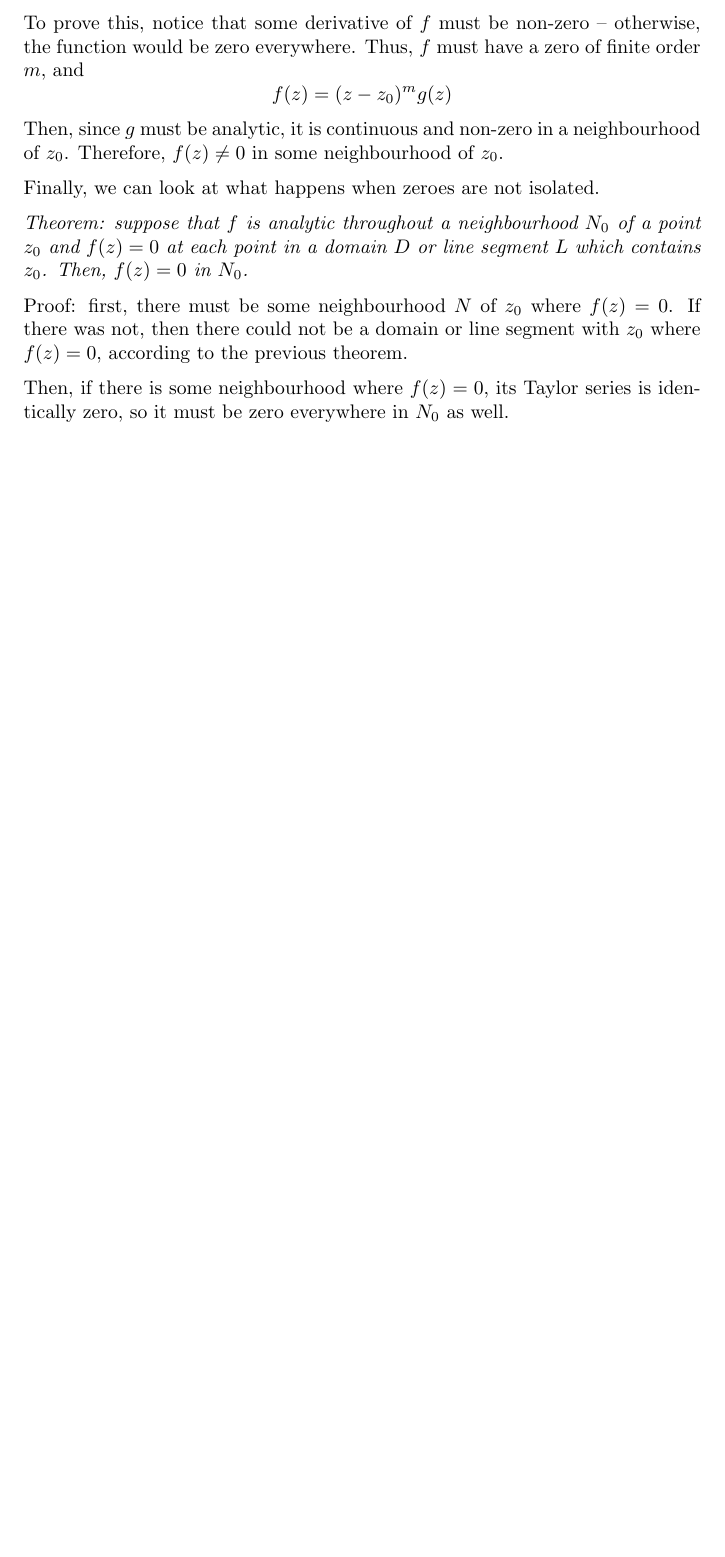
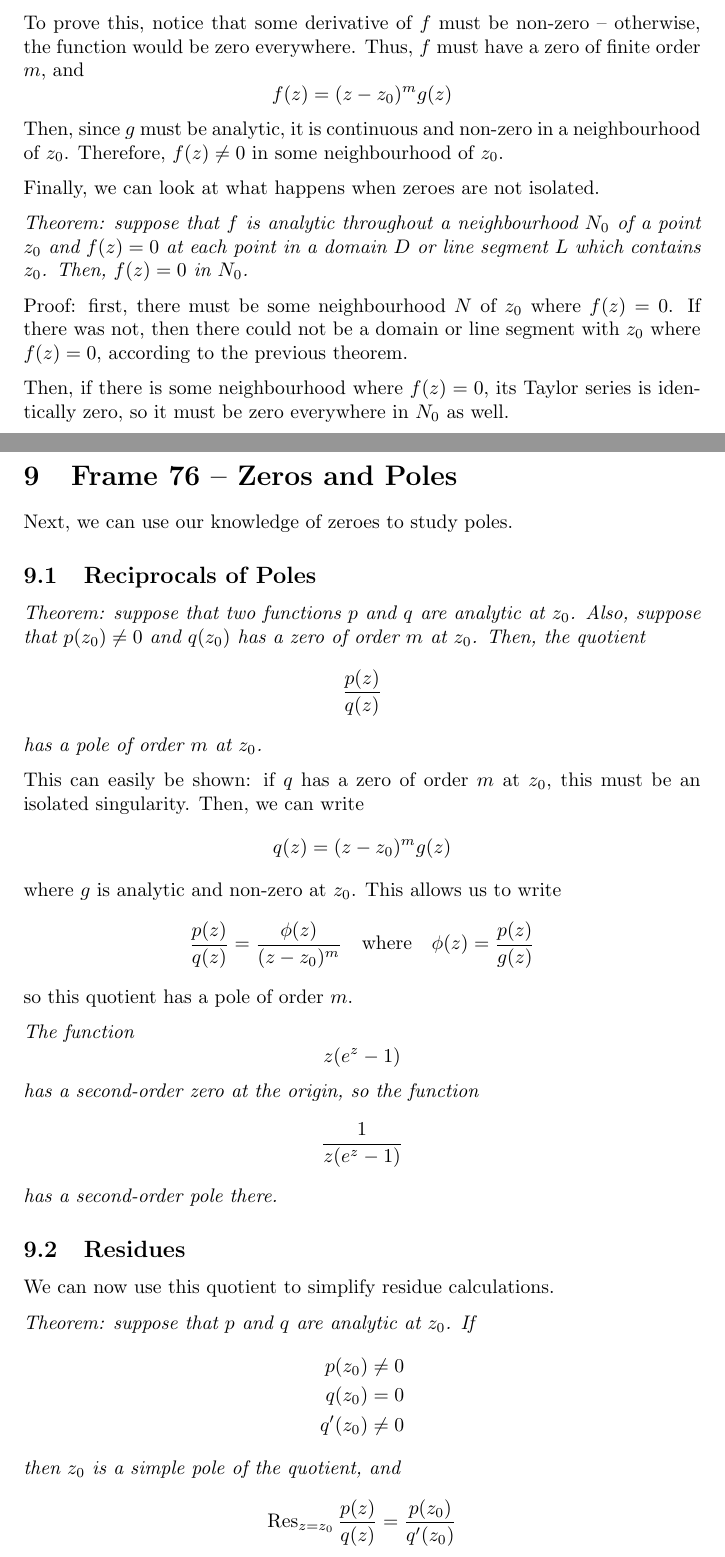
Before and after one commit to gregdeon/complex-analysis, a LaTeX document (src/chp-6.tex): part of page 14 of 14 before the commit and two parts of pages 14 and 15 of 16 after it, the two joined at a grey line, cut so that both start at the same text, the shorter picture padded with empty space. Compiled offline with pdfLaTeX.

Commit message:
Finished frame 76

```diff
--- a/src/chp-6.tex
+++ b/src/chp-6.tex
@@ -524,8 +524,48 @@ Proof: first, there must be some neighbourhood $N$ of $z_0$ where $f(z) = 0$. If
 Then, if there is some neighbourhood where $f(z) = 0$, its Taylor series is identically zero, so it must be zero everywhere in $N_0$ as well.
 
 
+\clearpage
+\section{Frame 76 -- Zeros and Poles}
+Next, we can use our knowledge of zeroes to study poles.
 
+\subsection{Reciprocals of Poles}
+\textit{Theorem: suppose that two functions $p$ and $q$ are analytic at $z_0$. Also, suppose that $p(z_0) \neq 0$ and $q(z_0)$ has a zero of order $m$ at $z_0$. Then, the quotient
+\[
+	\frac{p(z)}{q(z)}
+\]
+has a pole of order $m$ at $z_0$.}
 
+This can easily be shown: if $q$ has a zero of order $m$ at $z_0$, this must be an isolated singularity. Then, we can write
+\[
+	q(z) = (z - z_0)^m g(z)
+\]
+where $g$ is analytic and non-zero at $z_0$. This allows us to write
+\[
+	\frac{p(z)}{q(z)} = \frac{\phi(z)}{(z - z_0)^m}
+	\quad \text{where} \quad
+	\phi(z) = \frac{p(z)}{g(z)}
+\]
+so this quotient has a pole of order $m$.
 
+\textit{The function
+\[
+	z(e^z - 1)
+\]
+has a second-order zero at the origin, so the function
+\[
+	\frac{1}{z(e^z - 1)}
+\]
+has a second-order pole there.}
 
+\subsection{Residues}
+We can now use this quotient to simplify residue calculations.
 
+\textit{Theorem: suppose that $p$ and $q$ are analytic at $z_0$. If
+\begin{align*}
+	p(z_0) &\neq 0 \\
+	q(z_0) &= 0 \\
+	q'(z_0) &\neq 0
+\end{align*}
+then $z_0$ is a simple pole of the quotient, and
+\[
+	\Res_{z = z_0} \frac{p(z)}{q(z)} = \frac{p(z_0)}{q'(z_0)}
```
Also changed, not shown: schedule.txt (+1 -1 lines), out/chp-6.pdf, src/chp-6.tex (64 more changed lines).
